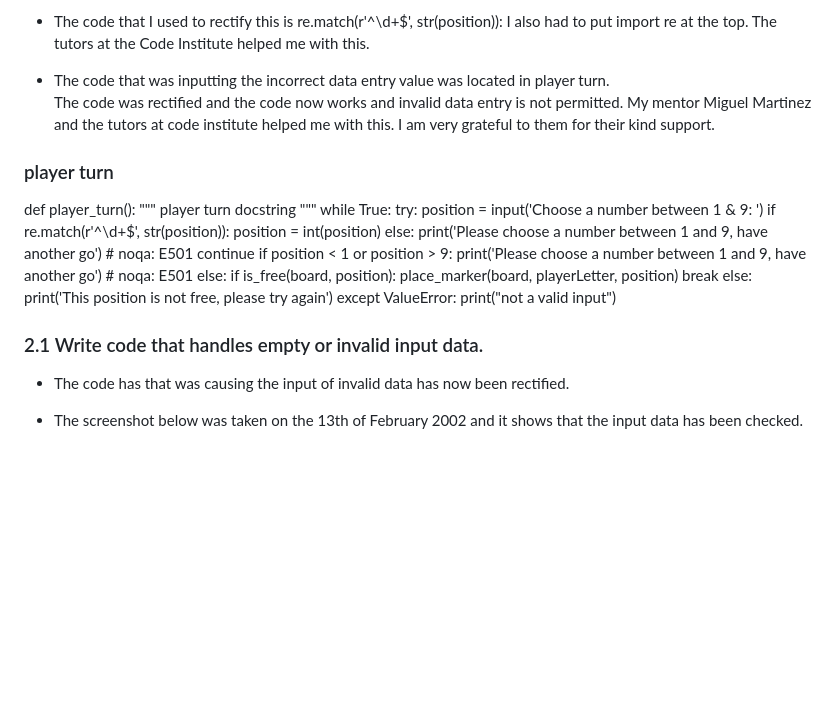
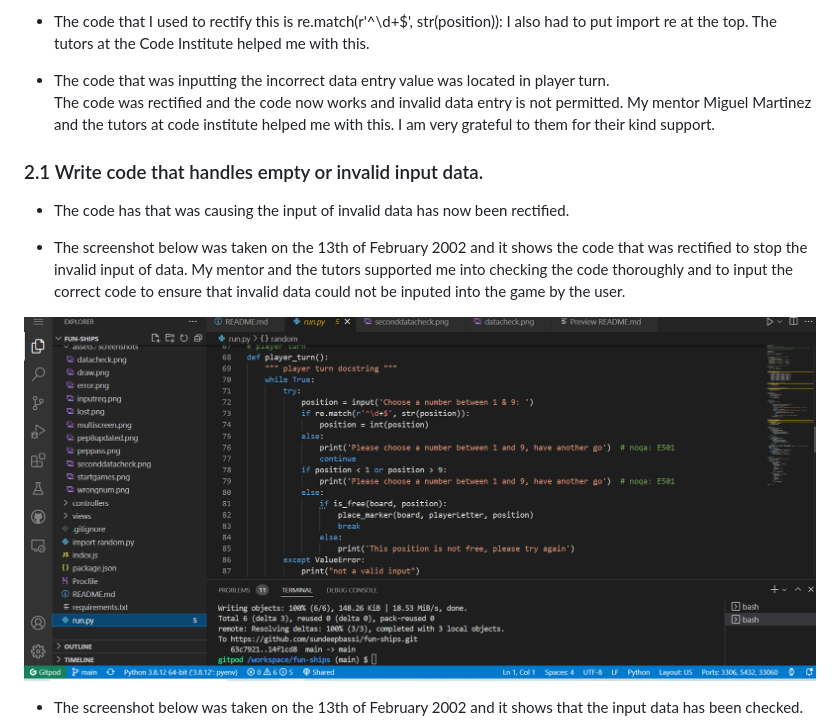
Before and after one commit to sundeepbassi/fun-ships, a Markdown page: README.md, the part around the change. GitHub-like rendering; pictures changed too: assets/screenshots/playerturn.png (added); blank space fills up the shorter version.

Commit message:
Add screenshot of rectified code to stop invalid data entry player turn

```diff
--- a/README.md
+++ b/README.md
@@ -121,32 +121,15 @@ I also had to put import re at the top.  The tutors at the Code Institute helped
 - The code that was inputting the incorrect data entry value was located in player turn.
 The code was rectified and the code now works and invalid data entry is not permitted. My mentor Miguel Martinez and the tutors at code institute helped me with this.  I am very grateful to them for their kind support.
 
-### player turn
-def player_turn():
-    """ player turn docstring """
-    while True:
-        try:
-            position = input('Choose a number between 1 & 9: ')
-            if re.match(r'^\d+$', str(position)):
-                position = int(position)
-            else:
-                print('Please choose a number between 1 and 9, have another go')  # noqa: E501
-                continue
-            if position < 1 or position > 9:
-                print('Please choose a number between 1 and 9, have another go')  # noqa: E501
-            else:
-                if is_free(board, position):
-                    place_marker(board, playerLetter, position)
-                    break
-                else:
-                    print('This position is not free, please try again')
-        except ValueError:
-            print("not a valid input")
-
 
 ### 2.1	Write code that handles empty or invalid input data.
 
 - The code has that was causing the input of invalid data has now been rectified.
+
+- The screenshot below was taken on the 13th of February 2002 and it shows the code that was rectified to stop the invalid input of data.  My mentor and the tutors supported me into checking the code thoroughly and to input the correct code to ensure that invalid data could not be inputed into the game by the user.
+
+ ![Screenshot of checking data input](assets/screenshots/playerturn.png)
+
 
 - The screenshot below was taken on the 13th of February 2002 and it shows that the input data has been checked.
 
```
